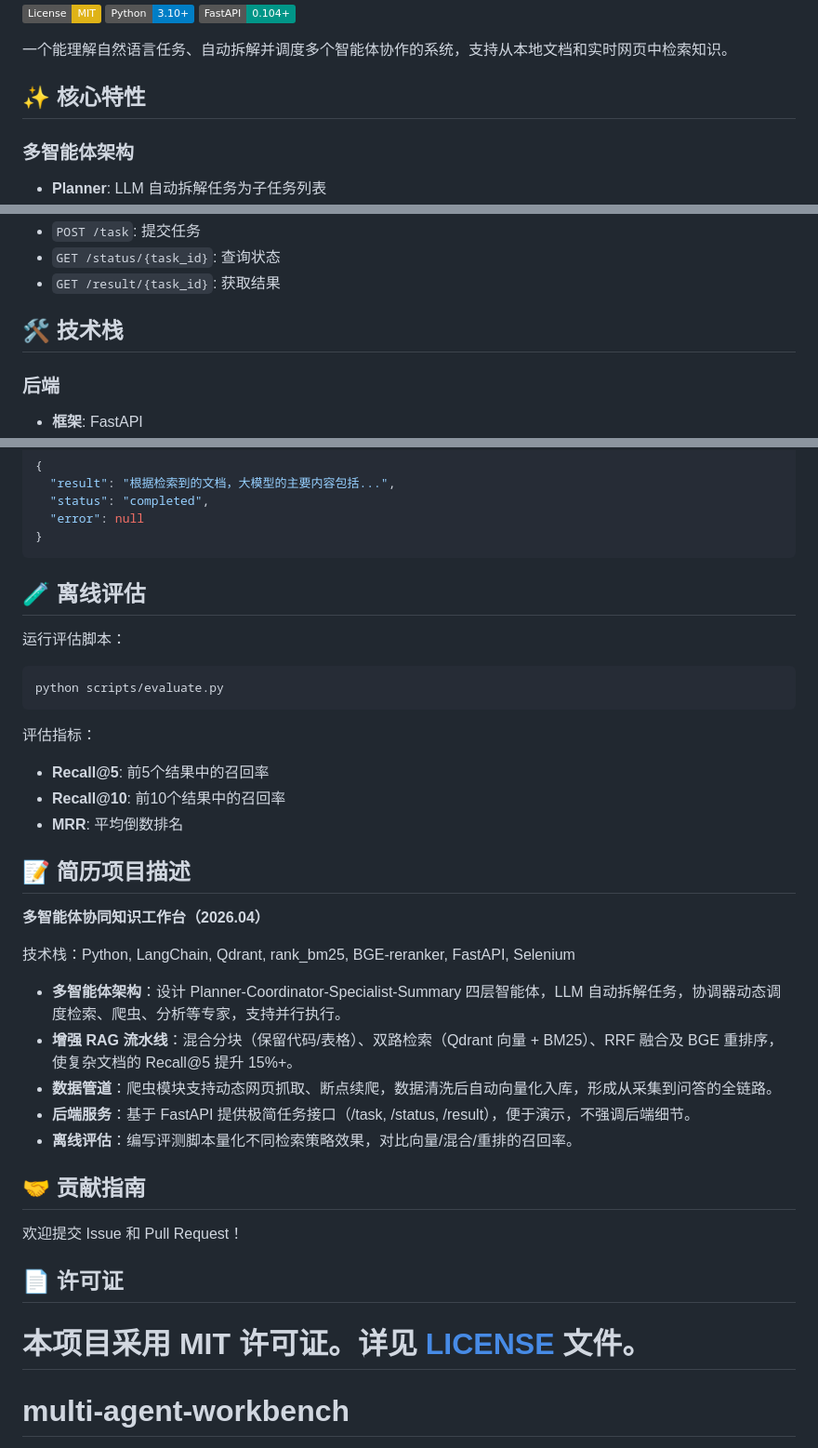
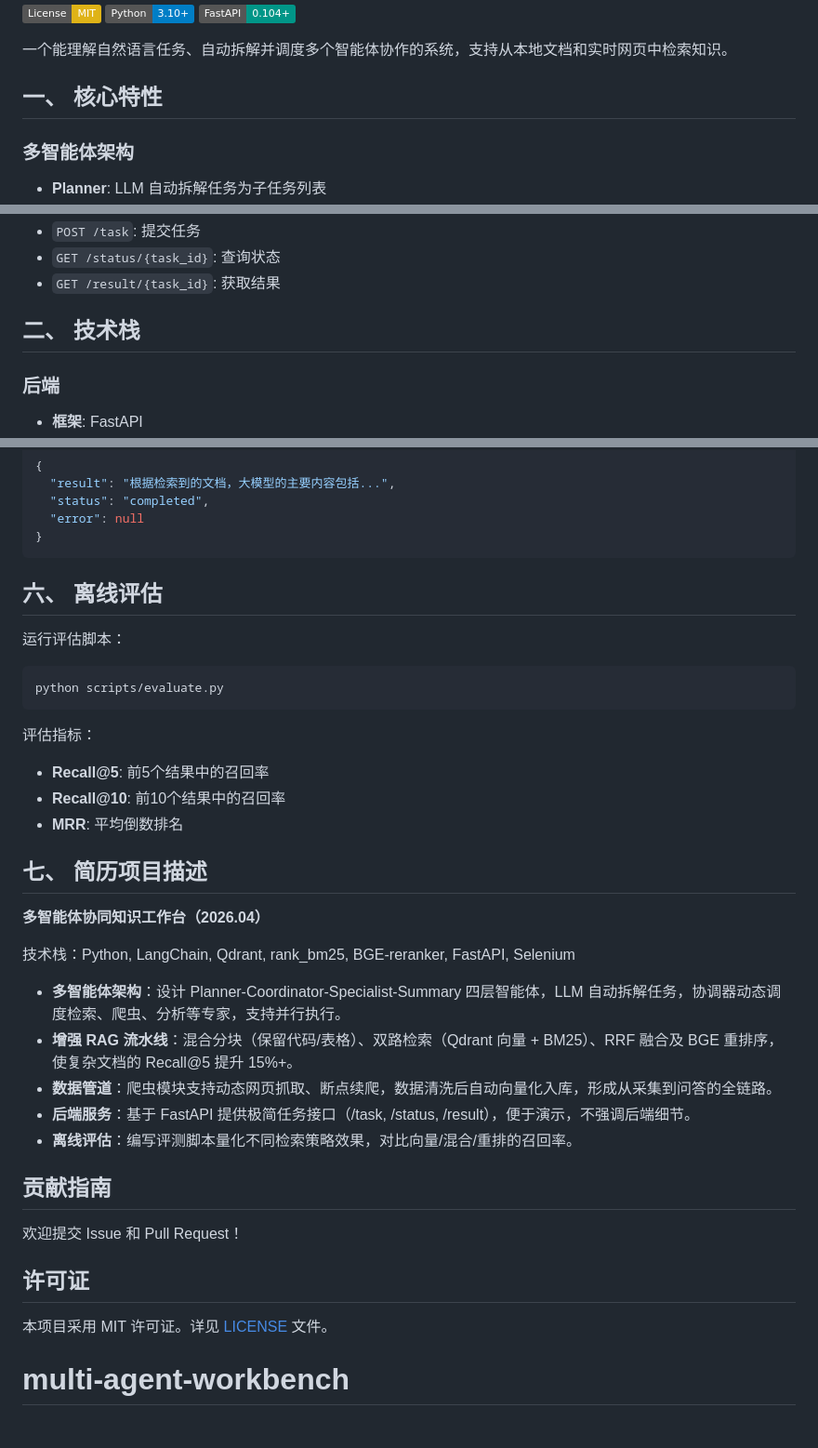
Before and after one commit to 111hjj/multi-agent-workbench, a Markdown page: README.md, 3 parts joined by grey strips. Shown at 93% size. Drawn GitHub-style; badges without logos.

````diff
--- a/README.md
+++ b/README.md
@@ -7,7 +7,7 @@
 
 一个能理解自然语言任务、自动拆解并调度多个智能体协作的系统，支持从本地文档和实时网页中检索知识。
 
-## ✨ 核心特性
+## 一、 核心特性
 
 ### 多智能体架构
 - **Planner**: LLM 自动拆解任务为子任务列表
@@ -36,7 +36,7 @@
 - `GET /status/{task_id}`: 查询状态
 - `GET /result/{task_id}`: 获取结果
 
-## 🛠️ 技术栈
+## 二、 技术栈
 
 ### 后端
 - **框架**: FastAPI
@@ -175,7 +175,7 @@ curl http://localhost:8000/result/550e8400-e29b-41d4-a716-446655440000
 }
 ```
 
-## 🧪 离线评估
+## 六、 离线评估
 
 运行评估脚本：
 
@@ -188,7 +188,7 @@ python scripts/evaluate.py
 - **Recall@10**: 前10个结果中的召回率
 - **MRR**: 平均倒数排名
 
-## 📝 简历项目描述
+## 七、 简历项目描述
 
 **多智能体协同知识工作台（2026.04）**
 
@@ -200,14 +200,14 @@ python scripts/evaluate.py
 - **后端服务**：基于 FastAPI 提供极简任务接口（/task, /status, /result），便于演示，不强调后端细节。
 - **离线评估**：编写评测脚本量化不同检索策略效果，对比向量/混合/重排的召回率。
 
-## 🤝 贡献指南
+##  贡献指南
 
 欢迎提交 Issue 和 Pull Request！
 
-## 📄 许可证
+##  许可证
 
 本项目采用 MIT 许可证。详见 [LICENSE](LICENSE) 文件。
-=======
+
 # multi-agent-workbench
 多智能体协作工作台—自然语言驱动，自动拆解任务，调度爬虫/检索/分析专家，实现复杂信息采集与报告生成
 >>>>>>> 5c17afc0dbbb0c470bff82ee7f9d4116eba63cbf
````
Also changed, not shown: other parts of README.md (+3 -3 lines).
